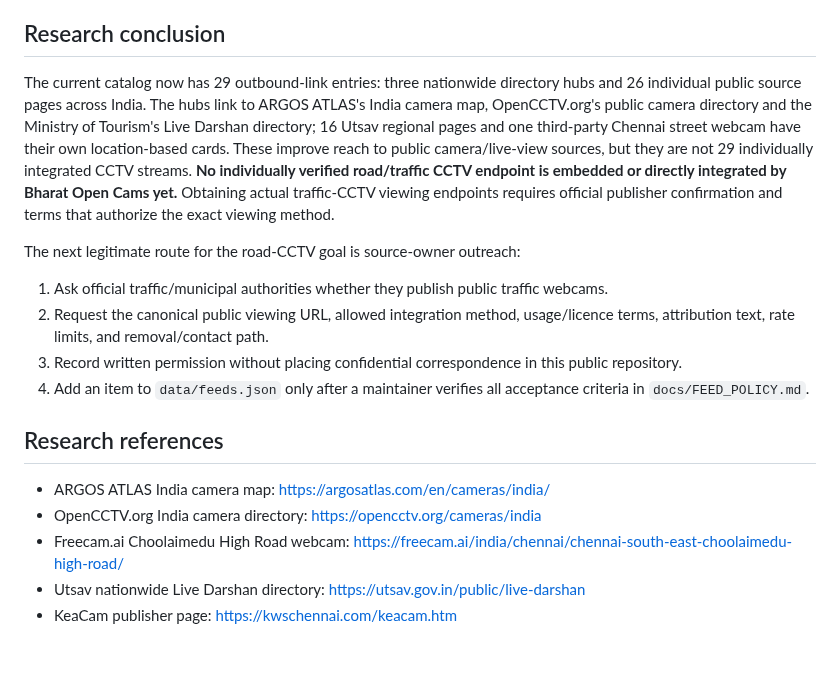
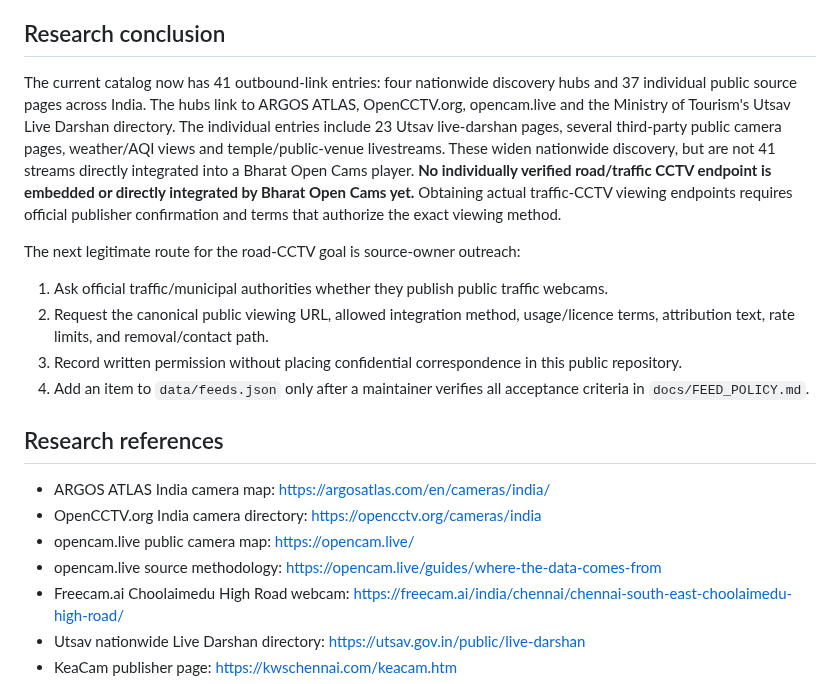
Before and after one commit to vikasdocker/Bharat-Open-Cams, a Markdown page: docs/SOURCE_RESEARCH.md, the part around one of its changes. Drawn GitHub-style; blank space fills up the shorter version.

```diff
--- a/docs/SOURCE_RESEARCH.md
+++ b/docs/SOURCE_RESEARCH.md
@@ -189,7 +203,7 @@ The official page publishes daily darshan times and a video player, but the revi
 
 ## Research conclusion
 
-The current catalog now has 29 outbound-link entries: three nationwide directory hubs and 26 individual public source pages across India. The hubs link to ARGOS ATLAS's India camera map, OpenCCTV.org's public camera directory and the Ministry of Tourism's Live Darshan directory; 16 Utsav regional pages and one third-party Chennai street webcam have their own location-based cards. These improve reach to public camera/live-view sources, but they are not 29 individually integrated CCTV streams. **No individually verified road/traffic CCTV endpoint is embedded or directly integrated by Bharat Open Cams yet.** Obtaining actual traffic-CCTV viewing endpoints requires official publisher confirmation and terms that authorize the exact viewing method.
+The current catalog now has 41 outbound-link entries: four nationwide discovery hubs and 37 individual public source pages across India. The hubs link to ARGOS ATLAS, OpenCCTV.org, opencam.live and the Ministry of Tourism's Utsav Live Darshan directory. The individual entries include 23 Utsav live-darshan pages, several third-party public camera pages, weather/AQI views and temple/public-venue livestreams. These widen nationwide discovery, but are not 41 streams directly integrated into a Bharat Open Cams player. **No individually verified road/traffic CCTV endpoint is embedded or directly integrated by Bharat Open Cams yet.** Obtaining actual traffic-CCTV viewing endpoints requires official publisher confirmation and terms that authorize the exact viewing method.
 
 The next legitimate route for the road-CCTV goal is source-owner outreach:
 1. Ask official traffic/municipal authorities whether they publish public traffic webcams.
@@ -201,6 +215,8 @@ The next legitimate route for the road-CCTV goal is source-owner outreach:
 
 - ARGOS ATLAS India camera map: https://argosatlas.com/en/cameras/india/
 - OpenCCTV.org India camera directory: https://opencctv.org/cameras/india
+- opencam.live public camera map: https://opencam.live/
+- opencam.live source methodology: https://opencam.live/guides/where-the-data-comes-from
 - Freecam.ai Choolaimedu High Road webcam: https://freecam.ai/india/chennai/chennai-south-east-choolaimedu-high-road/
 - Utsav nationwide Live Darshan directory: https://utsav.gov.in/public/live-darshan
 - KeaCam publisher page: https://kwschennai.com/keacam.htm
```
Also changed, not shown: other parts of docs/SOURCE_RESEARCH.md (+18 -4 lines).
